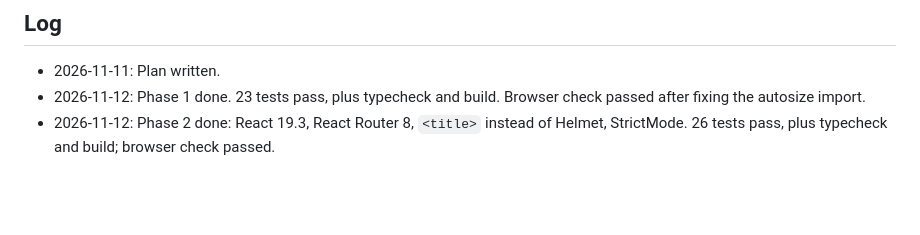
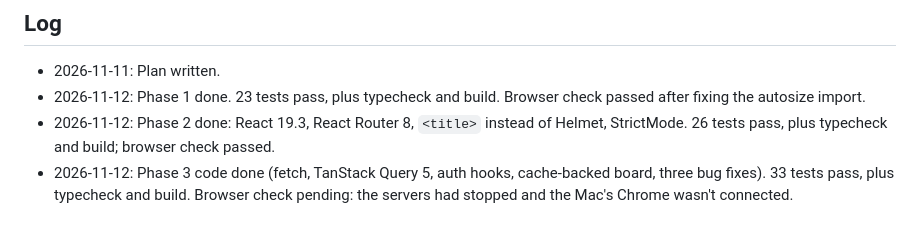
Before and after one commit to srph/smarf, a Markdown page: ui/UPGRADE.md, the part around the change. Rendered like a GitHub page; blank space fills up the shorter version.

Commit message:
UPGRADE.md: log phase 3 status

```diff
--- a/ui/UPGRADE.md
+++ b/ui/UPGRADE.md
@@ -141,3 +141,4 @@ Versions checked against npm on 2026-11-11.
 - 2026-11-11: Plan written.
 - 2026-11-12: Phase 1 done. 23 tests pass, plus typecheck and build. Browser check passed after fixing the autosize import.
 - 2026-11-12: Phase 2 done: React 19.3, React Router 8, `<title>` instead of Helmet, StrictMode. 26 tests pass, plus typecheck and build; browser check passed.
+- 2026-11-12: Phase 3 code done (fetch, TanStack Query 5, auth hooks, cache-backed board, three bug fixes). 33 tests pass, plus typecheck and build. Browser check pending: the servers had stopped and the Mac's Chrome wasn't connected.
```
